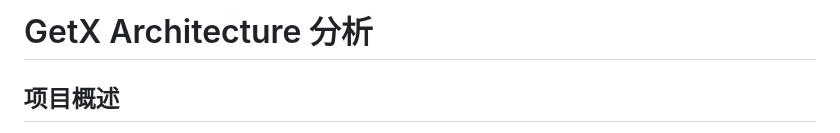
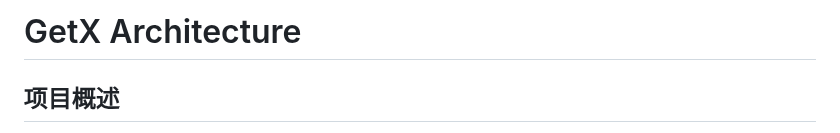
Before and after one commit to Penny7088/getx_architecture, a Markdown page: README.md, the part around the change. Drawn GitHub-style.

```diff
--- a/README.md
+++ b/README.md
@@ -1,6 +1,6 @@
 
 
-# GetX Architecture 分析
+# GetX Architecture
 
 ## 项目概述
 
```
